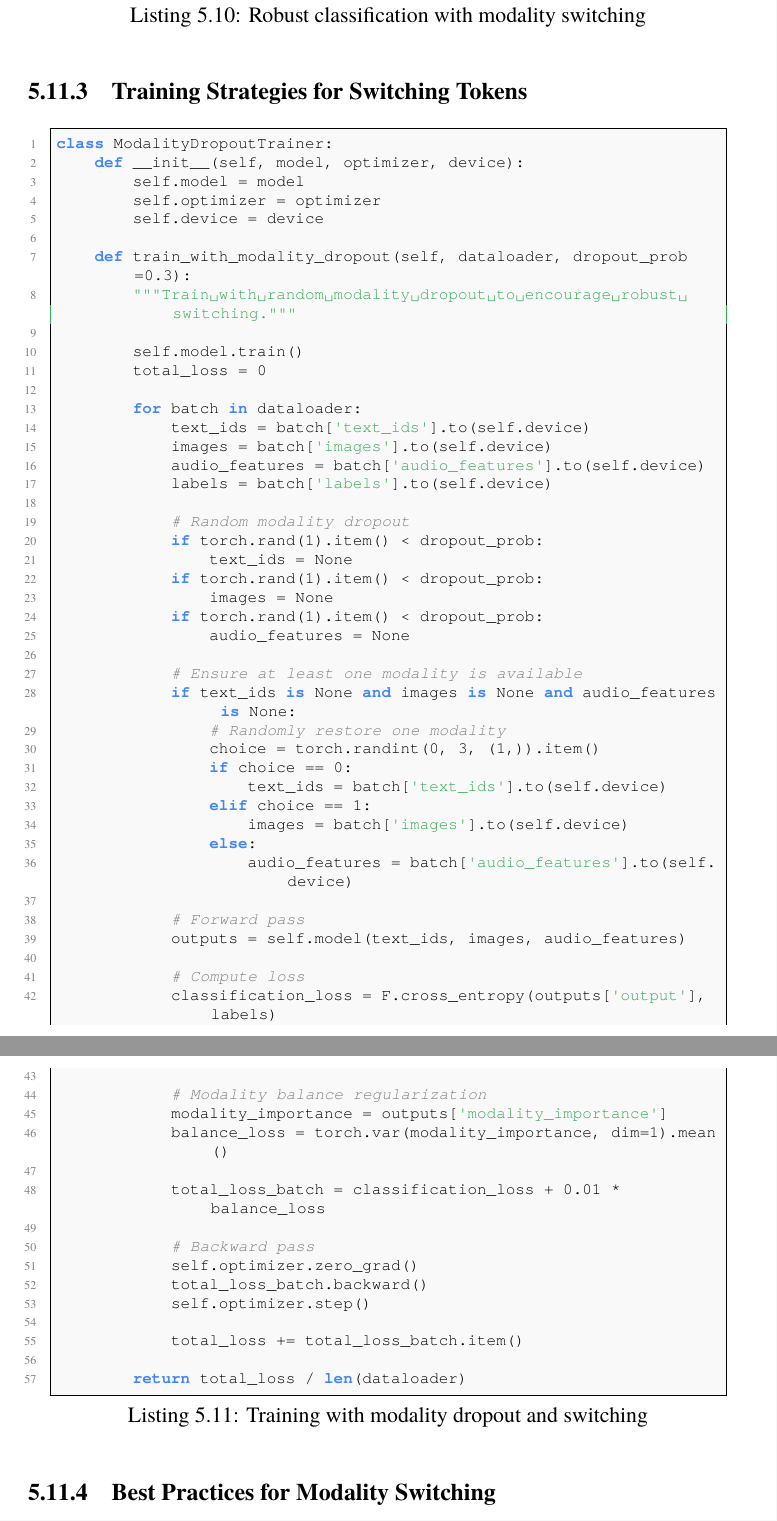
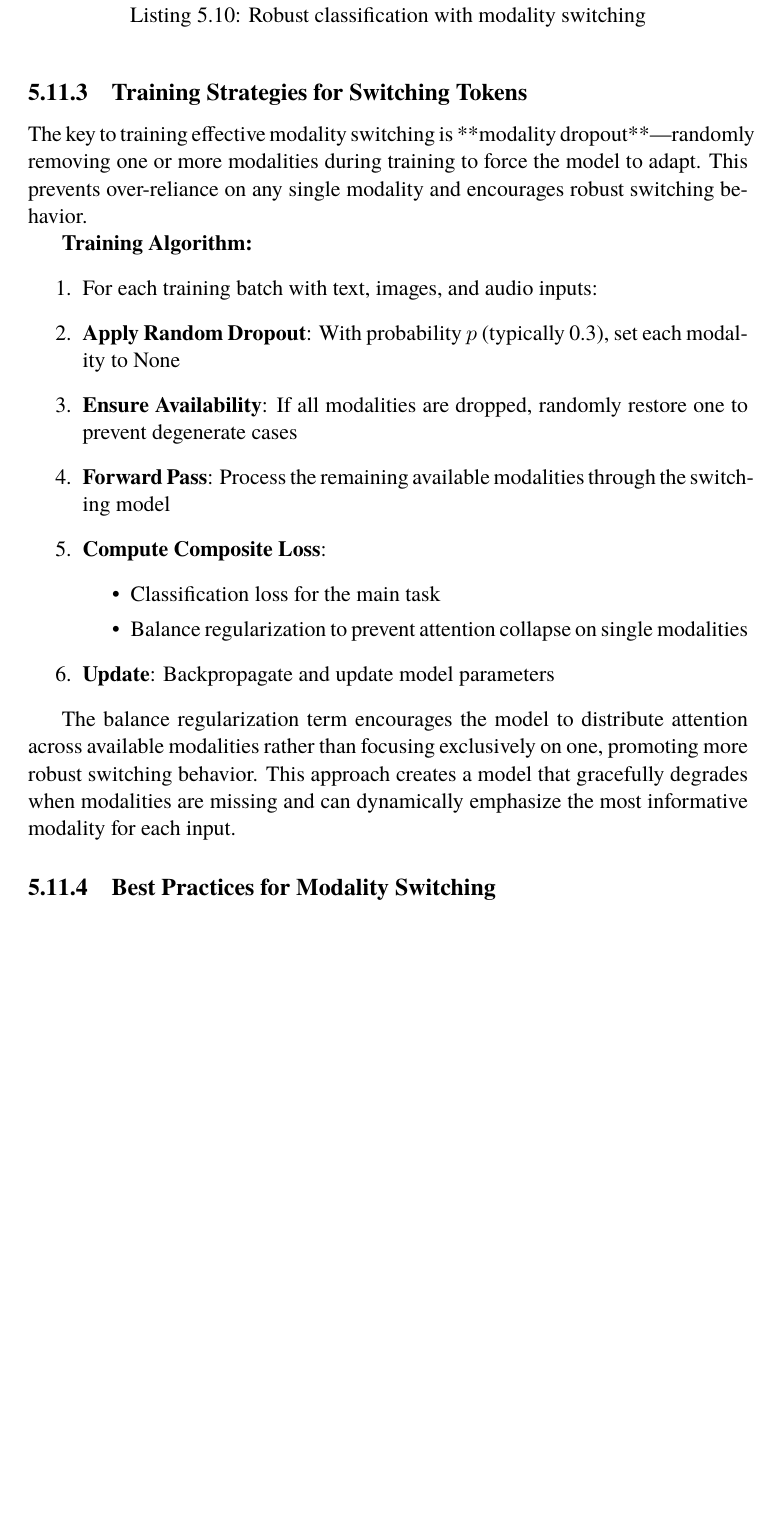
Before and after one commit to hfgong/special-token, a LaTeX thesis (main.tex, which reads part2/chapter05/audio_tokens.tex, part2/chapter05/modality_switching.tex): two parts of pages 143 and 144 of 240 before the commit and part of page 143 of 240 after it, the two joined at a grey line, cut so that both start at the same text, the shorter picture padded with empty space. Compiled offline with XeLaTeX; a missing font is replaced by an installed copy or a similar font.

Commit message:
some improvements

```diff
--- a/part2/chapter05/audio_tokens.tex
+++ b/part2/chapter05/audio_tokens.tex
@@ -76 +86,0 @@ class AudioEncoder(nn.Module):
-        super().__init__()
@@ -112,5 +92,0 @@ class AudioEncoder(nn.Module):
-        return x
-
-class PositionalEncoding(nn.Module):
-    def __init__(self, embed_dim, max_len=5000):
-        super().__init__()
--- a/part2/chapter05/modality_switching.tex
+++ b/part2/chapter05/modality_switching.tex
@@ -64,65 +64,26 @@ class ImplementationReference:
 Feedback: Before the code, it's helpful to explain the core training strategy in simple terms. For example: "The key to training a model to switch between modalities is to force it to be robust to missing information. The most common technique is **modality dropout**, where during training, one or more modalities are randomly dropped from the input. This prevents the model from becoming overly reliant on any single modality and forces it to learn how to make the best possible prediction with whatever information it has available. This, in turn, trains the switching mechanism to identify which available modalities are most useful."
 \end{comment}
 
-\begin{lstlisting}[language=Python, caption=Training with modality dropout and switching]
-class ModalityDropoutTrainer:
-    def __init__(self, model, optimizer, device):
-        self.model = model
-        self.optimizer = optimizer
-        self.device = device
+The key to training effective modality switching is **modality dropout**—randomly removing one or more modalities during training to force the model to adapt. This prevents over-reliance on any single modality and encourages robust switching behavior.
 
-    def train_with_modality_dropout(self, dataloader, dropout_prob=0.3):
-        """Train with random modality dropout to encourage robust switching."""
+% Complete ModalityDropoutTrainer implementation available at:
+% code/part2/chapter05/modality_dropout_trainer.py
 
-        self.model.train()
-        total_loss = 0
+\textbf{Training Algorithm:}
+\begin{enumerate}
+\item For each training batch with text, images, and audio inputs:
+\item \textbf{Apply Random Dropout}: With probability $p$ (typically 0.3), set each modality to None
+\item \textbf{Ensure Availability}: If all modalities are dropped, randomly restore one to prevent degenerate cases
+\item \textbf{Forward Pass}: Process the remaining available modalities through the switching model
+\item \textbf{Compute Composite Loss}:
+   \begin{itemize}
+   \item Classification loss for the main task
+   \item Balance regularization to prevent attention collapse on single modalities
+   \end{itemize}
+\item \textbf{Update}: Backpropagate and update model parameters
+\end{enumerate}
 
-        for batch in dataloader:
-            text_ids = batch['text_ids'].to(self.device)
-            images = batch['images'].to(self.device)
-            audio_features = batch['audio_features'].to(self.device)
-            labels = batch['labels'].to(self.device)
-
-            # Random modality dropout
-            if torch.rand(1).item() < dropout_prob:
-                text_ids = None
-            if torch.rand(1).item() < dropout_prob:
-                images = None
-            if torch.rand(1).item() < dropout_prob:
-                audio_features = None
-
-            # Ensure at least one modality is available
-            if text_ids is None and images is None and audio_features is None:
-                # Randomly restore one modality
-                choice = torch.randint(0, 3, (1,)).item()
-                if choice == 0:
-                    text_ids = batch['text_ids'].to(self.device)
-                elif choice == 1:
-                    images = batch['images'].to(self.device)
-                else:
-                    audio_features = batch['audio_features'].to(self.device)
-
-            # Forward pass
-            outputs = self.model(text_ids, images, audio_features)
-
-            # Compute loss
-            classification_loss = F.cross_entropy(outputs['output'], labels)
-
-            # Modality balance regularization
-            modality_importance = outputs['modality_importance']
-            balance_loss = torch.var(modality_importance, dim=1).mean()
-
-            total_loss_batch = classification_loss + 0.01 * balance_loss
-
-            # Backward pass
-            self.optimizer.zero_grad()
-            total_loss_batch.backward()
-            self.optimizer.step()
-
-            total_loss += total_loss_batch.item()
-
-        return total_loss / len(dataloader)
-\end{lstlisting}
+The balance regularization term encourages the model to distribute attention across available modalities rather than focusing exclusively on one, promoting more robust switching behavior. This approach creates a model that gracefully degrades when modalities are missing and can dynamically emphasize the most informative modality for each input.
 
 \subsection{Best Practices for Modality Switching}
 
```
Also changed, not shown: part1/chapter01/what_are_special_tokens.tex (+9 -12 lines), part1/chapter03/mask_token.tex (+23 -17 lines), main.pdf, part2/chapter05/audio_tokens.tex (73 more changed lines).
